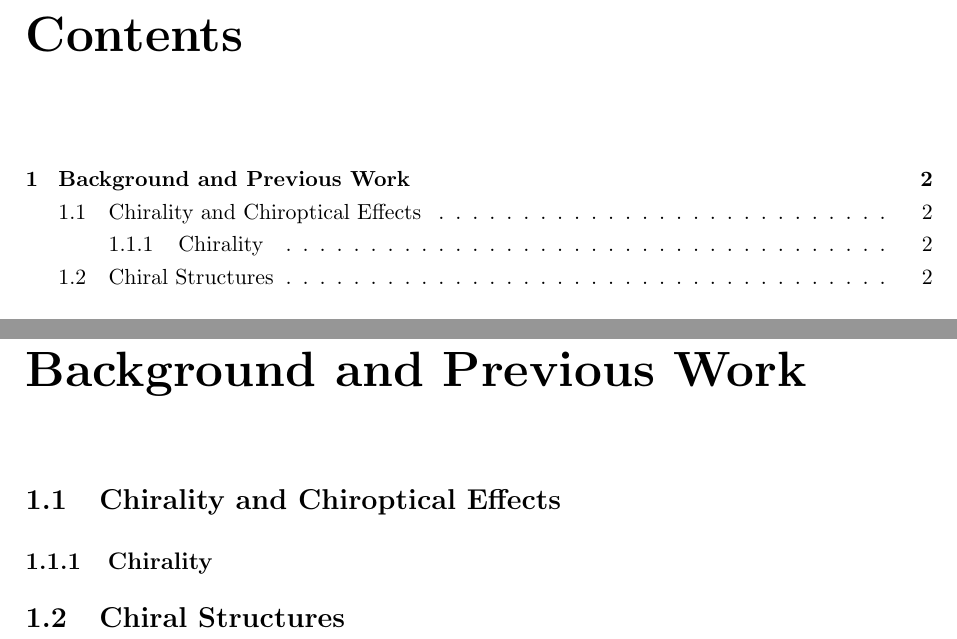
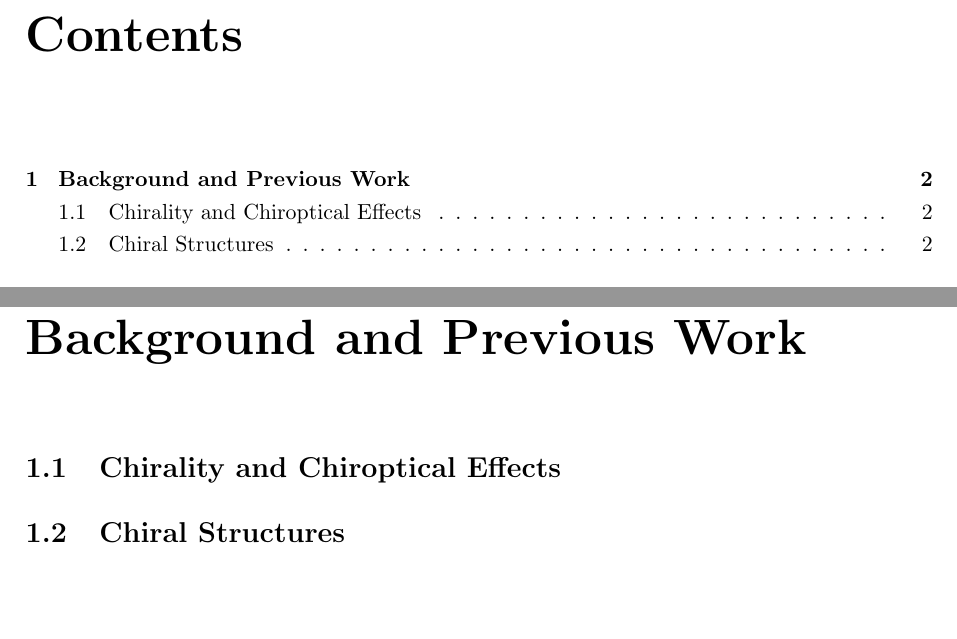
Before and after one commit to jtc42/ThesisUoB, a LaTeX thesis (main.tex, which reads sections/background/ChiropticalEffects.tex): two parts of pages 2 and 5 of 16, joined at a grey line, cut so that both start at the same text, the shorter picture padded with empty space. Compiled offline with pdfLaTeX.

Commit message:
Removed empty section header

```diff
--- a/sections/background/ChiropticalEffects.tex
+++ b/sections/background/ChiropticalEffects.tex
@@ -1,5 +1,2 @@
 \section{Chirality and Chiroptical Effects}
 \label{sec:background:ChiropticalEffects}
-
-\subsection{Chirality}
-\label{sec:chirality}
```
Also changed, not shown: figures/results/EnantiomorphingChiralCrosses/setup.pdf.
